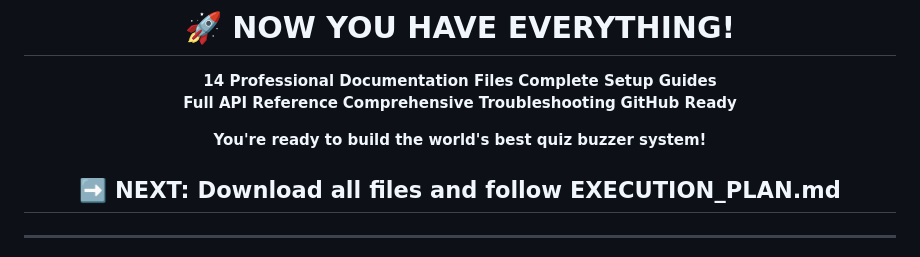
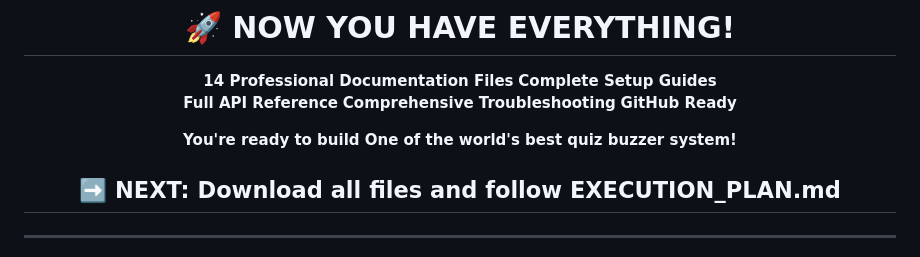
Before and after one commit to asifahamed-ece/REC-Quiz-Buzzer-System, a Markdown page: COMPLETE_DOCS.md, the part around the change. GitHub-like rendering.

Commit message:
Update readiness statement in COMPLETE_DOCS.md

```diff
--- a/COMPLETE_DOCS.md
+++ b/COMPLETE_DOCS.md
@@ -378,7 +378,7 @@ Everything ready to launch! 🚀
 **Comprehensive Troubleshooting**
 **GitHub Ready**
 
-**You're ready to build the world's best quiz buzzer system!**
+**You're ready to build One of the world's best quiz buzzer system!**
 
 ## ➡️ NEXT: Download all files and follow EXECUTION_PLAN.md
 
```
